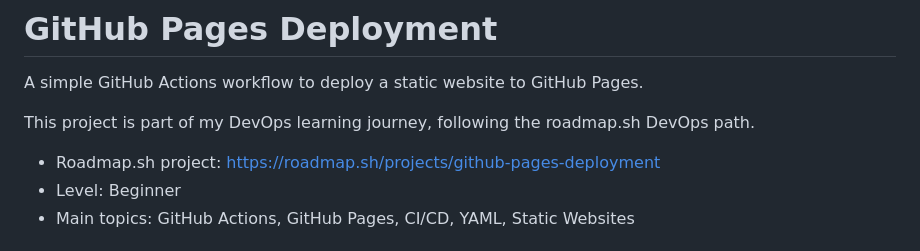
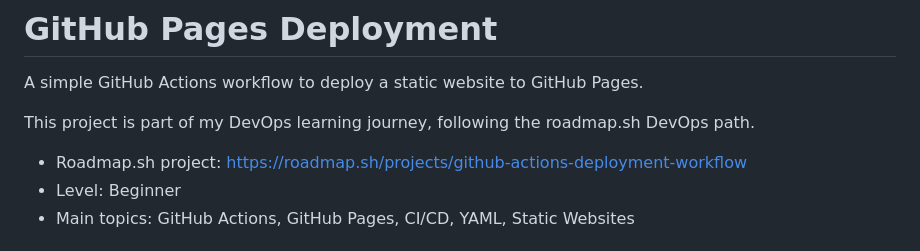
Before and after one commit to diegodmitry/gh-deployment-workflow, a Markdown page: README.md, the part around the change. Drawn GitHub-style.

Commit message:
fix: the projetc URL.

```diff
--- a/README.md
+++ b/README.md
@@ -4,7 +4,7 @@ A simple GitHub Actions workflow to deploy a static website to GitHub Pages.
 
 This project is part of my DevOps learning journey, following the roadmap.sh DevOps path.
 
-- Roadmap.sh project: https://roadmap.sh/projects/github-pages-deployment
+- Roadmap.sh project: https://roadmap.sh/projects/github-actions-deployment-workflow
 - Level: Beginner
 - Main topics: GitHub Actions, GitHub Pages, CI/CD, YAML, Static Websites
 
```
